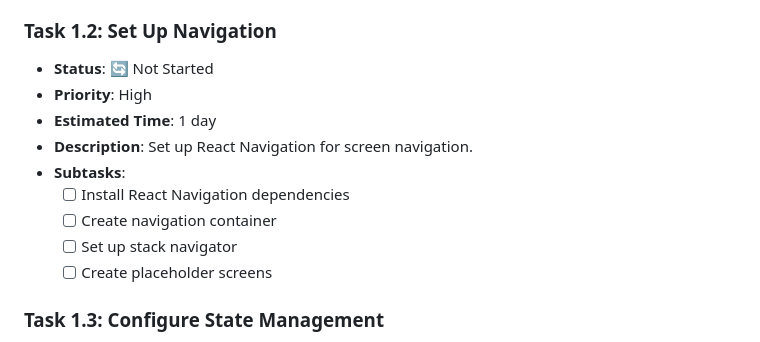
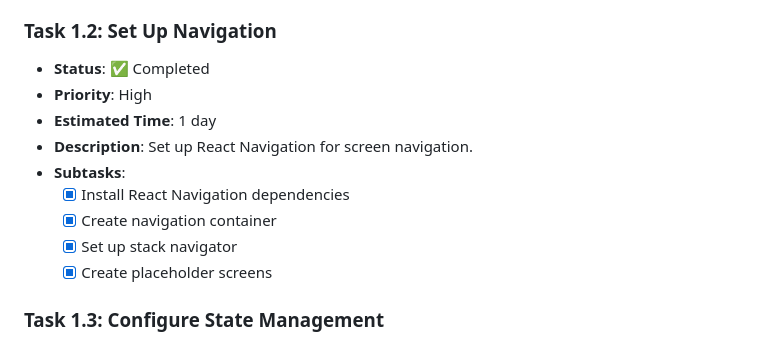
Before and after one commit to lelongho89/chinese_chess, a Markdown page: MIGRATION_TASK.md, the part around the change. Rendered like a GitHub page.

Commit message:
Mark Task 1.2 as completed

```diff
--- a/MIGRATION_TASK.md
+++ b/MIGRATION_TASK.md
@@ -22,15 +22,15 @@ This document breaks down the migration process into specific tasks that can be
   - [x] Configure ESLint and Prettier
 
 ### Task 1.2: Set Up Navigation
-- **Status**: 🔄 Not Started
+- **Status**: ✅ Completed
 - **Priority**: High
 - **Estimated Time**: 1 day
 - **Description**: Set up React Navigation for screen navigation.
 - **Subtasks**:
-  - [ ] Install React Navigation dependencies
-  - [ ] Create navigation container
-  - [ ] Set up stack navigator
-  - [ ] Create placeholder screens
+  - [x] Install React Navigation dependencies
+  - [x] Create navigation container
+  - [x] Set up stack navigator
+  - [x] Create placeholder screens
 
 ### Task 1.3: Configure State Management
 - **Status**: 🔄 Not Started
```
